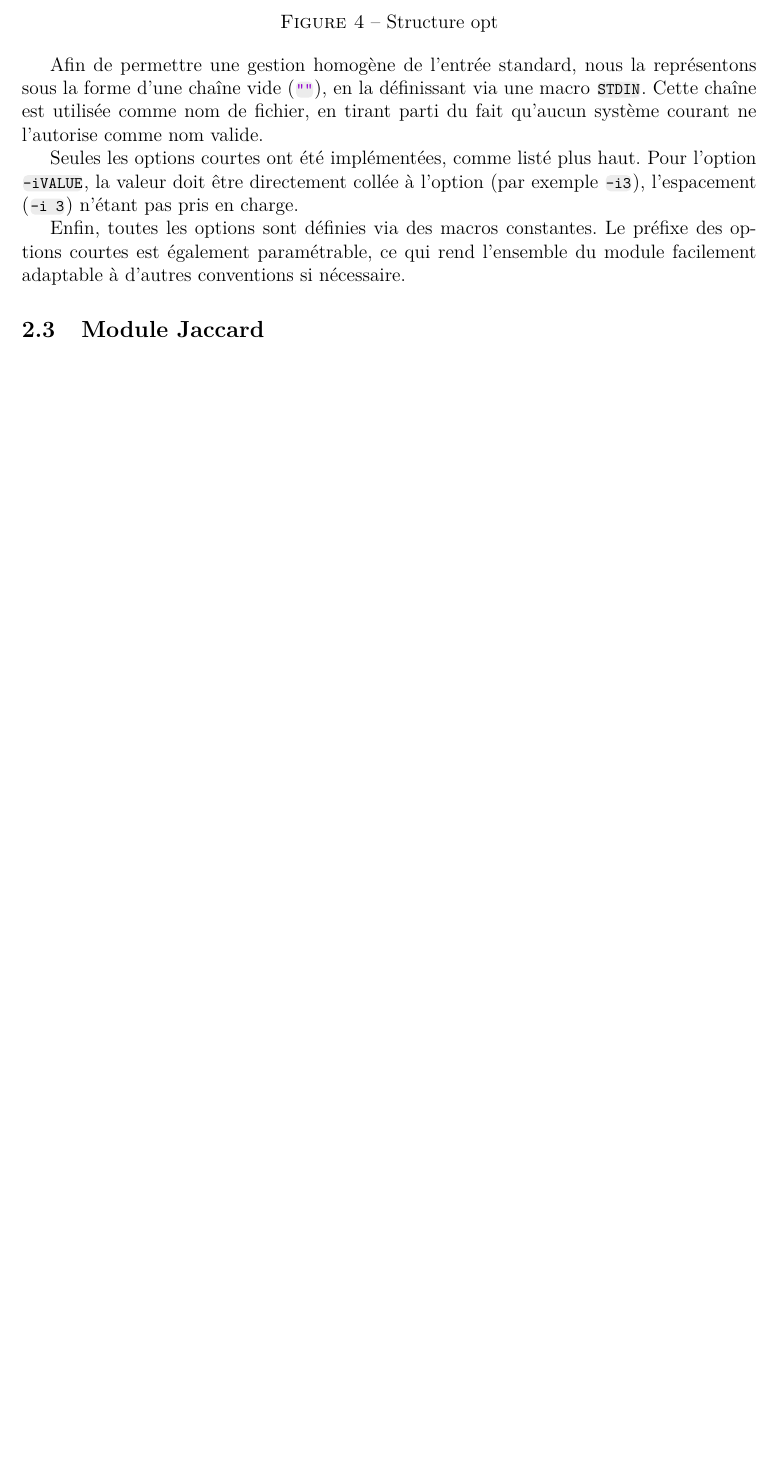
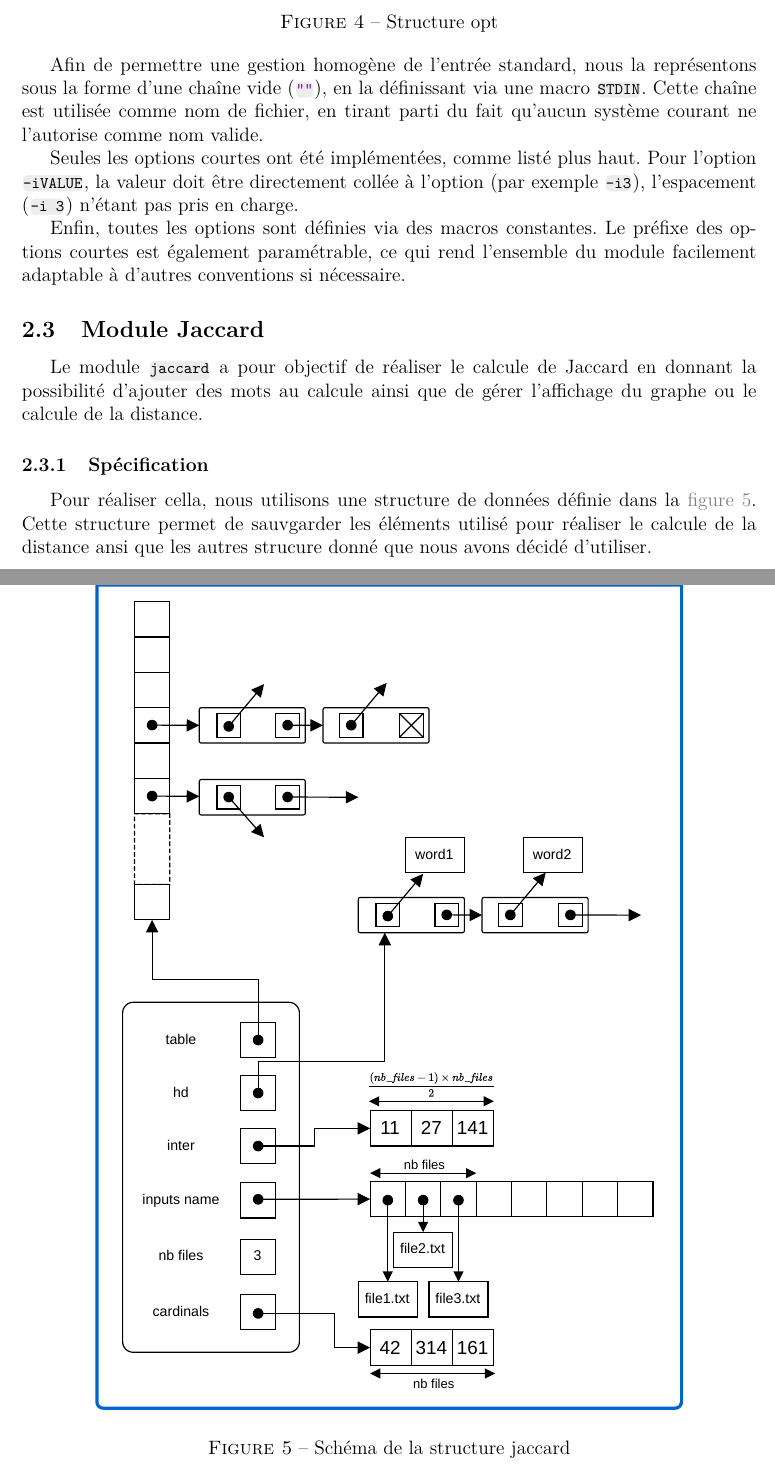
Before and after one commit to TristanGrlt/Jaccard-Algo3-project-2025-L2, a LaTeX document (rapport/main.tex): part of page 6 of 6 before the commit and two parts of pages 6 and 7 of 7 after it, the two joined at a grey line, cut so that both start at the same text, the shorter picture padded with empty space. Compiled offline with pdfLaTeX.

Commit message:
Add Jaccard module and associated schema
- Introduced a new PDF schema for the Jaccard structure.
- Updated main.tex to include the Jaccard module with specifications and a diagram.
- Modified auxiliary files to reflect changes in the document structure.
- Adjusted table of contents to include new subsections for the Jaccard module.
- Updated various LaTeX files to ensure proper compilation and inclusion of new content.

```diff
--- a/rapport/main.tex
+++ b/rapport/main.tex
@@ -266,8 +266,28 @@ Afin de permettre une gestion homogène de l’entrée standard, nous la représ
 Seules les options courtes ont été implémentées, comme listé plus haut. Pour l’option \code{-iVALUE}, la valeur doit être directement collée à l’option (par exemple \code{-i3}), l’espacement (\code{-i 3}) n’étant pas pris en charge.
 
 Enfin, toutes les options sont définies via des macros constantes. Le préfixe des options courtes est également paramétrable, ce qui rend l’ensemble du module facilement adaptable à d’autres conventions si nécessaire.
+
+
 \subsection{Module Jaccard}
 
+Le module \code{jaccard} a pour objectif de réaliser le calcule de Jaccard en donnant la possibilité d'ajouter des mots au calcule ainsi que de gérer l'affichage du graphe ou le calcule de la distance.
 
+\subsubsection{Spécification}
 
+Pour réaliser cella, nous utilisons une structure de données définie dans la \autoref{fig:jaccard_shema}. Cette structure permet de sauvgarder les éléments utilisé pour réaliser le calcule de la distance ansi que les autres strucure donné que nous avons décidé d'utiliser.
+
+\begin{figure}[H]
+    \centering
+    \begin{tcolorbox}[enhanced,
+    colback=white,
+    colframe=codeblue,
+    fonttitle=\bfseries,
+    title=Schéma,
+    boxrule=2pt,
+    width=0.8\textwidth]
+    \includegraphics[width=\textwidth]{jaccard_schema.pdf}
+    \end{tcolorbox}
+    \caption{Schéma de la structure jaccard}
+    \label{fig:jaccard_shema}
+    \end{figure}
 \end{document}
```
Also changed, not shown: rapport/jaccard_schema.pdf (added), rapport/main.pdf, rapport/opt_schema.pdf, 10 other files. Lines whose indentation alone changed are shown as unchanged.
